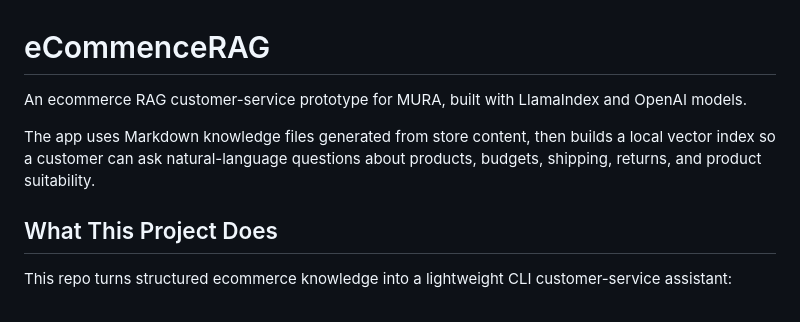
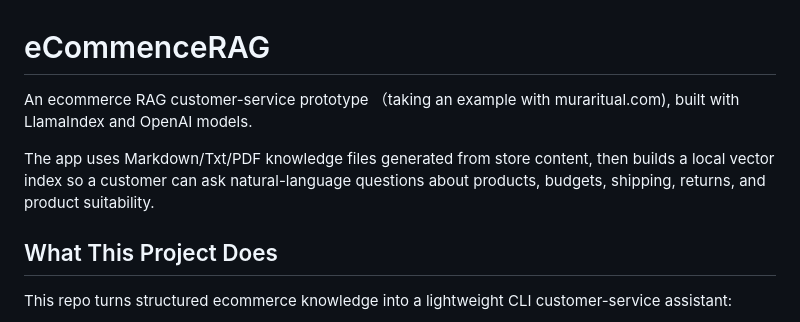
Before and after one commit to lingyun1010/ecommerce-rag-agent, a Markdown page: README.md, the part around the change. Rendered like a GitHub page.

Commit message:
Enhance README with example and file format details
Updated project description to include specific example and file formats.

```diff
--- a/README.md
+++ b/README.md
@@ -1,8 +1,8 @@
 # eCommenceRAG
 
-An ecommerce RAG customer-service prototype for MURA, built with LlamaIndex and OpenAI models.
+An ecommerce RAG customer-service prototype （taking an example with muraritual.com), built with LlamaIndex and OpenAI models.
 
-The app uses Markdown knowledge files generated from store content, then builds a local vector index so a customer can ask natural-language questions about products, budgets, shipping, returns, and product suitability.
+The app uses Markdown/Txt/PDF knowledge files generated from store content, then builds a local vector index so a customer can ask natural-language questions about products, budgets, shipping, returns, and product suitability.
 
 ## What This Project Does
 
```
